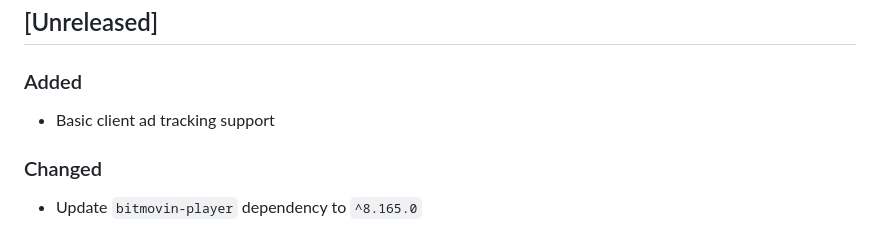
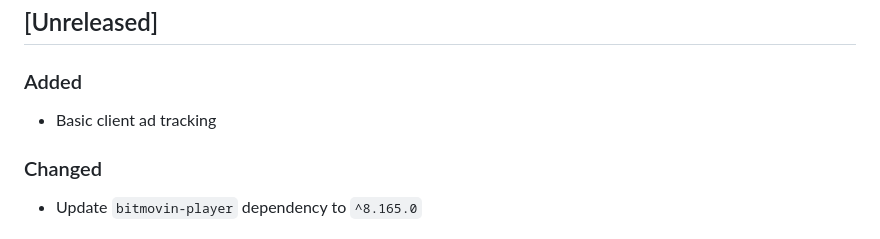
Before and after one commit to bitmovin/bitmovin-player-web-analytics-conviva, a Markdown page: CHANGELOG.md, the part around the change. GitHub-like rendering.

```diff
--- a/CHANGELOG.md
+++ b/CHANGELOG.md
@@ -8,7 +8,7 @@ and this project adheres to [Semantic Versioning](http://semver.org/).
 ## [Unreleased]
 
 ### Added
-- Basic client ad tracking support
+- Basic client ad tracking
 
 ### Changed
 - Update `bitmovin-player` dependency to `^8.165.0`
```
